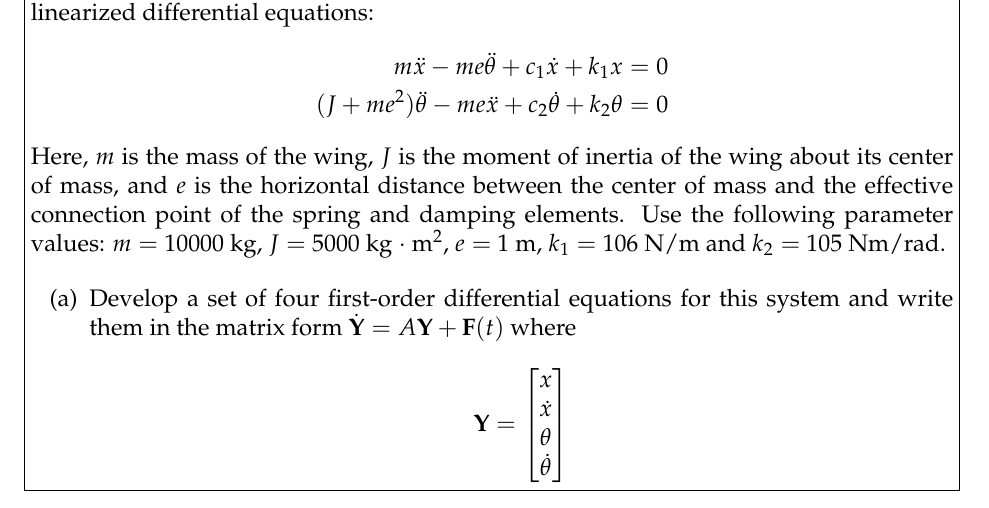
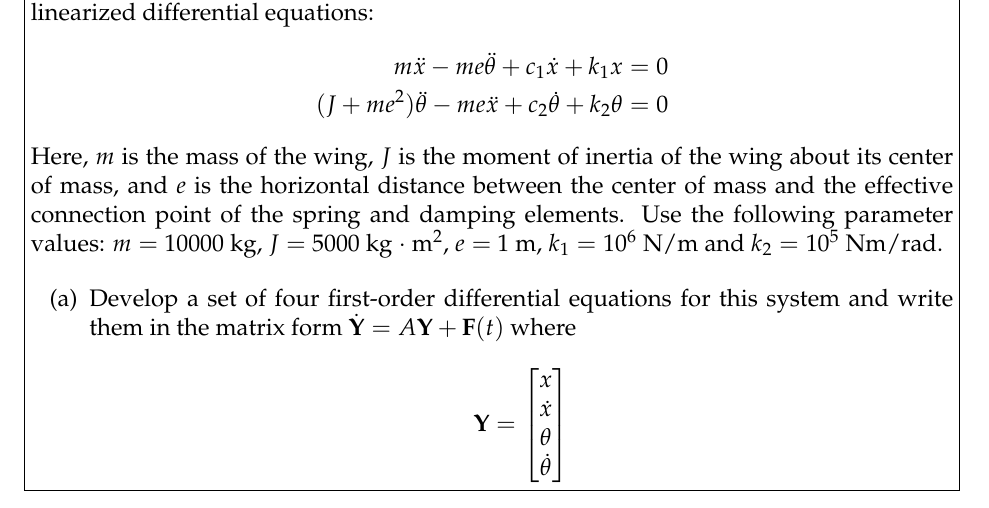
Before and after one commit to Blurrway/E72-HW-Spring-2017, a LaTeX document (E72_hw04/E72_ps04_feb17.tex): part of page 1 of 7, cut so that both start at the same text. Compiled offline with pdfLaTeX.

Commit message:
Update 1.2
Changes to v1.2:
P1: Changed k_1 and k_2  from 106 and 105 to 10^6 and 10^5, respectively.

```diff
--- a/E72_hw04/E72_ps04_feb17.tex
+++ b/E72_hw04/E72_ps04_feb17.tex
@@ -51,8 +51,8 @@
 		Here, $m$ is the mass of the wing, $J$ is the moment of inertia of the wing about its center of
 		mass, and $e$ is the horizontal distance between the center of mass and the effective connection
 		point of the spring and damping elements.
-		Use the following parameter values: $m =$ 10000 kg, $J =$ 5000 kg $\cdot$ m$^2$, $e =$ 1 m, $k_1 =$ 106 N/m
-		and $k_2 =$ 105 Nm/rad.
+		Use the following parameter values: $m =$ 10000 kg, $J =$ 5000 kg $\cdot$ m$^2$, $e =$ 1 m, $k_1 = 10^6$ N/m
+		and $k_2 = 10^5$ Nm/rad.
 		\begin{enumerate}
 			\item Develop a set of four first-order differential equations for this system and write them in
 			the matrix form $\Dot{\textbf{Y}} = A\textbf{Y} + \textbf{F}(t)$ where
```
